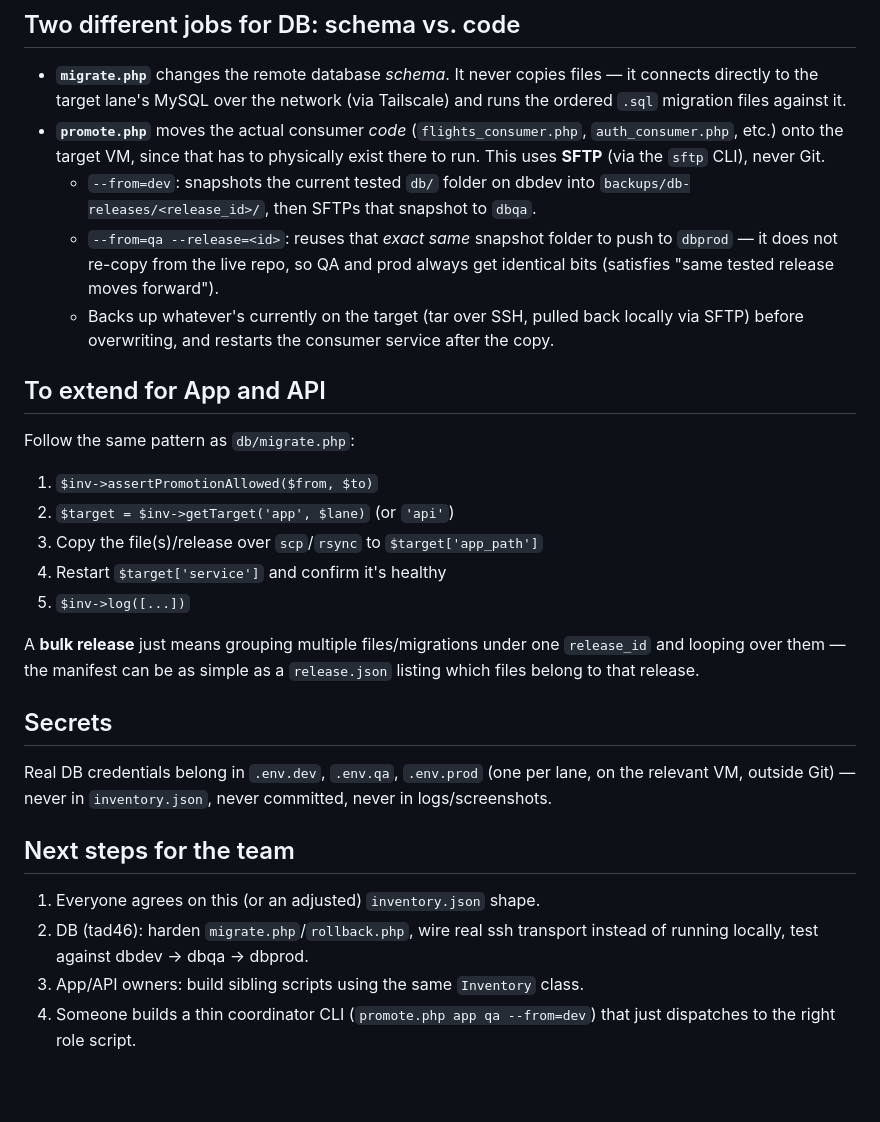
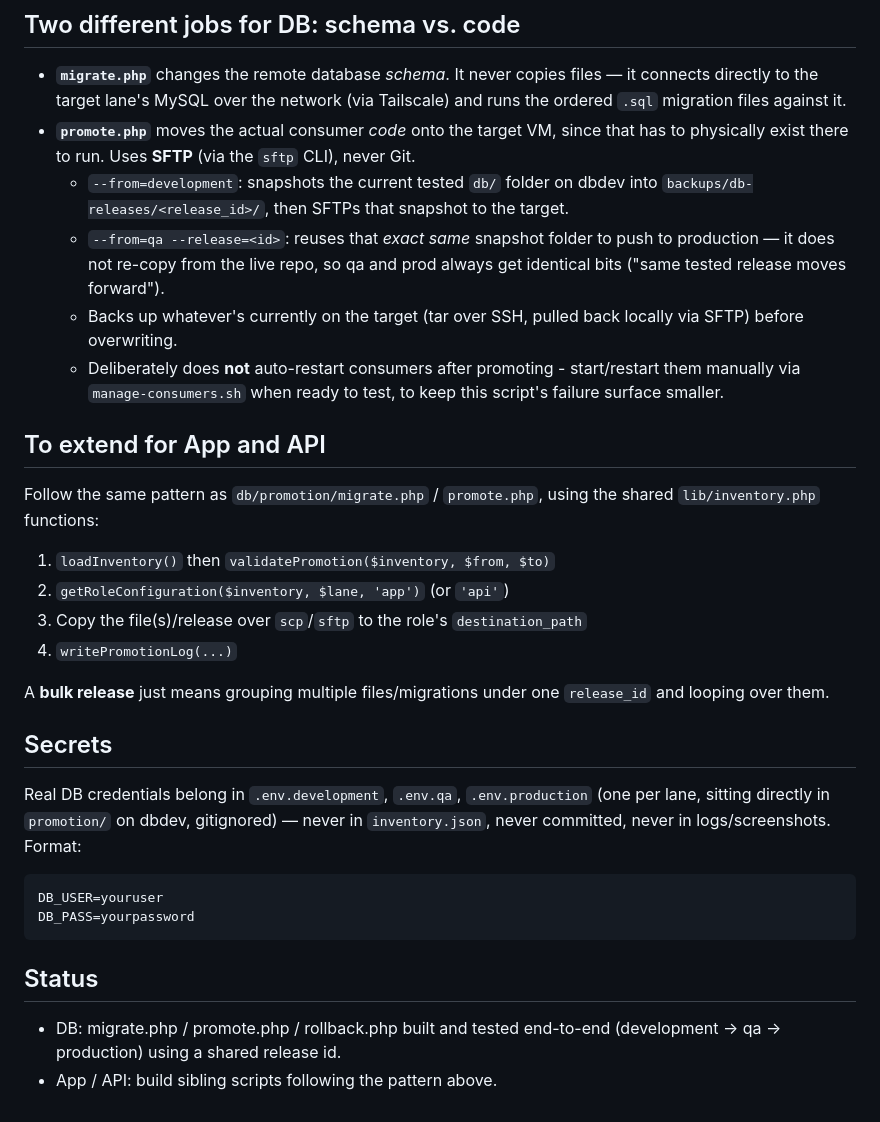
Before and after one commit to MattToegel/it490-m2026-autopilot-engineers, a Markdown page: db/promotion/README.md, the part around one of its changes. GitHub-like rendering; blank space fills up the shorter version.

````diff
--- a/db/promotion/README.md
+++ b/db/promotion/README.md
@@ -68,43 +107,46 @@ It never promotes:
 - **`migrate.php`** changes the remote database *schema*. It never copies
   files — it connects directly to the target lane's MySQL over the network
   (via Tailscale) and runs the ordered `.sql` migration files against it.
-- **`promote.php`** moves the actual consumer *code* (`flights_consumer.php`,
-  `auth_consumer.php`, etc.) onto the target VM, since that has to physically
-  exist there to run. This uses **SFTP** (via the `sftp` CLI), never Git.
-  - `--from=dev`: snapshots the current tested `db/` folder on dbdev into
-    `backups/db-releases/<release_id>/`, then SFTPs that snapshot to `dbqa`.
+- **`promote.php`** moves the actual consumer *code* onto the target VM,
+  since that has to physically exist there to run. Uses **SFTP** (via the
+  `sftp` CLI), never Git.
+  - `--from=development`: snapshots the current tested `db/` folder on
+    dbdev into `backups/db-releases/<release_id>/`, then SFTPs that
+    snapshot to the target.
   - `--from=qa --release=<id>`: reuses that *exact same* snapshot folder to
-    push to `dbprod` — it does not re-copy from the live repo, so QA and
-    prod always get identical bits (satisfies "same tested release moves
-    forward").
+    push to production — it does not re-copy from the live repo, so qa and
+    prod always get identical bits ("same tested release moves forward").
   - Backs up whatever's currently on the target (tar over SSH, pulled back
-    locally via SFTP) before overwriting, and restarts the consumer service
-    after the copy.
+    locally via SFTP) before overwriting.
+  - Deliberately does **not** auto-restart consumers after promoting -
+    start/restart them manually via `manage-consumers.sh` when ready to
+    test, to keep this script's failure surface smaller.
 
 ## To extend for App and API
 
-Follow the same pattern as `db/migrate.php`:
-1. `$inv->assertPromotionAllowed($from, $to)`
-2. `$target = $inv->getTarget('app', $lane)` (or `'api'`)
-3. Copy the file(s)/release over `scp`/`rsync` to `$target['app_path']`
-4. Restart `$target['service']` and confirm it's healthy
-5. `$inv->log([...])`
+Follow the same pattern as `db/promotion/migrate.php` / `promote.php`,
+using the shared `lib/inventory.php` functions:
+1. `loadInventory()` then `validatePromotion($inventory, $from, $to)`
+2. `getRoleConfiguration($inventory, $lane, 'app')` (or `'api'`)
+3. Copy the file(s)/release over `scp`/`sftp` to the role's `destination_path`
+4. `writePromotionLog(...)`
 
 A **bulk release** just means grouping multiple files/migrations under one
-`release_id` and looping over them — the manifest can be as simple as a
-`release.json` listing which files belong to that release.
+`release_id` and looping over them.
 
 ## Secrets
 
-Real DB credentials belong in `.env.dev`, `.env.qa`, `.env.prod` (one per
-lane, on the relevant VM, outside Git) — never in `inventory.json`, never
-committed, never in logs/screenshots.
+Real DB credentials belong in `.env.development`, `.env.qa`,
+`.env.production` (one per lane, sitting directly in `promotion/` on
+dbdev, gitignored) — never in `inventory.json`, never committed, never in
+logs/screenshots. Format:
+```
+DB_USER=youruser
+DB_PASS=yourpassword
+```
 
-## Next steps for the team
+## Status
 
-1. Everyone agrees on this (or an adjusted) `inventory.json` shape.
-2. DB (tad46): harden `migrate.php`/`rollback.php`, wire real ssh transport
-   instead of running locally, test against dbdev -> dbqa -> dbprod.
-3. App/API owners: build sibling scripts using the same `Inventory` class.
-4. Someone builds a thin coordinator CLI (`promote.php app qa --from=dev`)
-   that just dispatches to the right role script.
+- DB: migrate.php / promote.php / rollback.php built and tested end-to-end
+  (development -> qa -> production) using a shared release id.
+- App / API: build sibling scripts following the pattern above.
````
Also changed, not shown: other parts of db/promotion/README.md (+65 -26 lines).
